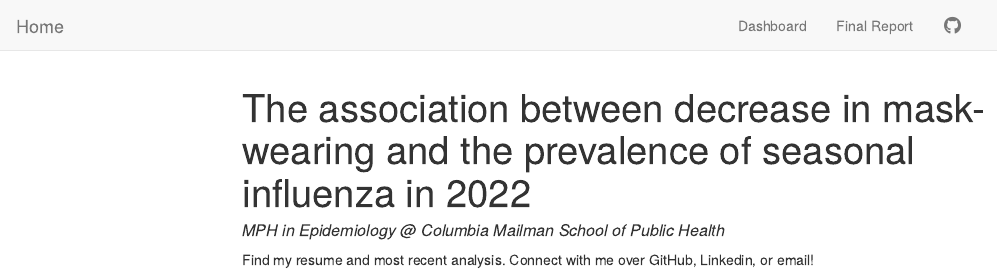
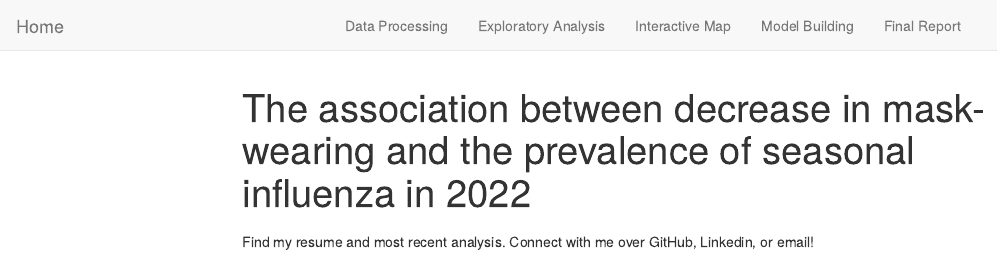
Before and after one commit to mingeechoi/P8105-final-project-proposal, an R Markdown document (index.Rmd): the page in a window 1100 px wide, from its top. Rendered offline with R 4.5, knitr and Pandoc, with nearby package versions; a font, style sheet, LaTeX package, included part or bibliography that could not be used is replaced or left out; menus at the side of the page are left out.

Commit message:
create website sections

```diff
--- a/_site.yml
+++ b/_site.yml
@@ -3,11 +3,16 @@ output_dir: "."
 navbar:
   title: "Home"
   right:
-    - text: "Dashboard"
+    - text: "Data Processing"
+      href: dashboard.html
+    - text: "Exploratory Analysis"
+      href: dashboard.html
+    - text: "Interactive Map"
+      href: dashboard.html
+    - text: "Model Building"
       href: dashboard.html
     - text: "Final Report"
       href: final_report.html
-    - icon: fa-github fa-lg
 output:
   html_document:
     css: bootstrap.css
--- a/index.Rmd
+++ b/index.Rmd
@@ -5,5 +5,5 @@ output:
     toc: true
     toc_float: true
 ---
-##### *MPH in Epidemiology @ Columbia Mailman School of Public Health*
+#####
 Find my resume and most recent analysis. Connect with me over GitHub, Linkedin, or email!
```
Also changed, not shown: Data-cleaning--analysis.html (added).
